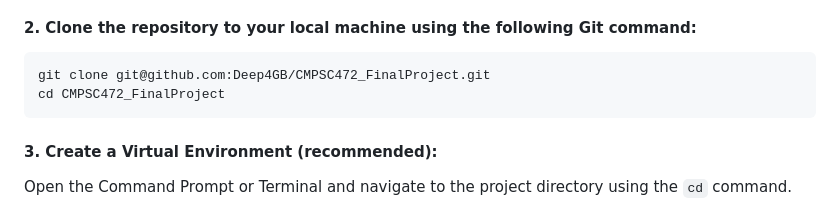
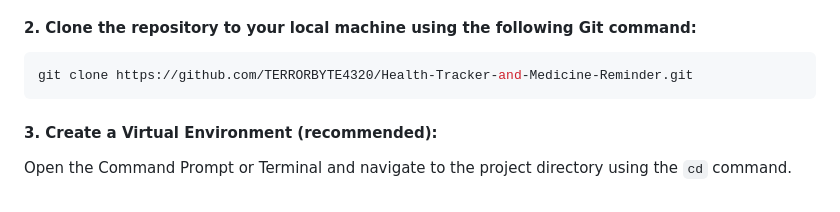
Before and after one commit to TERRORBYTE4320/Health-Tracker-and-Medicine-Reminder, a Markdown page: README.md, the part around the change. Rendered like a GitHub page.

````diff
--- a/README.md
+++ b/README.md
@@ -18,8 +18,7 @@
 
 #### 2. Clone the repository to your local machine using the following Git command:
 ```bash
-git clone git@github.com:Deep4GB/CMPSC472_FinalProject.git
-cd CMPSC472_FinalProject
+git clone https://github.com/TERRORBYTE4320/Health-Tracker-and-Medicine-Reminder.git
 ```
 #### 3. Create a Virtual Environment (recommended):
 Open the Command Prompt or Terminal and navigate to the project directory using the ``cd`` command.
````
